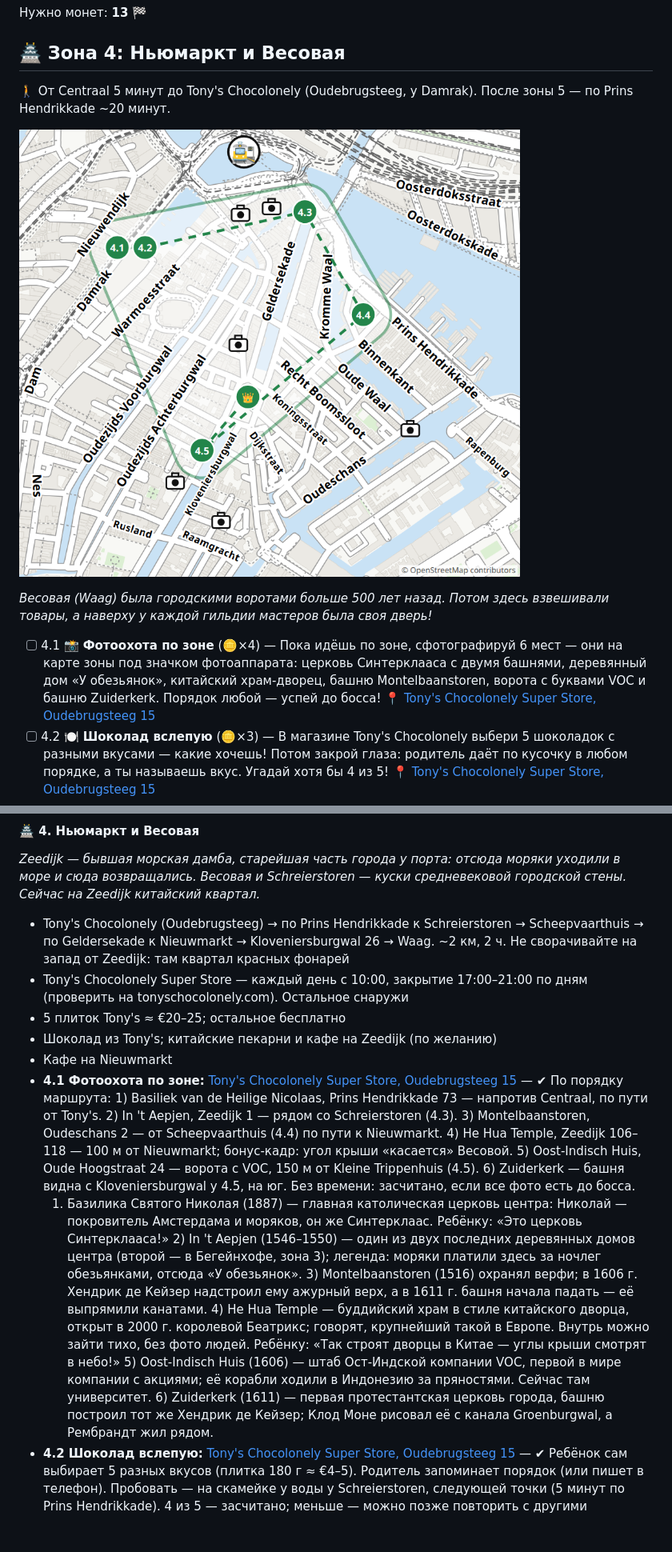
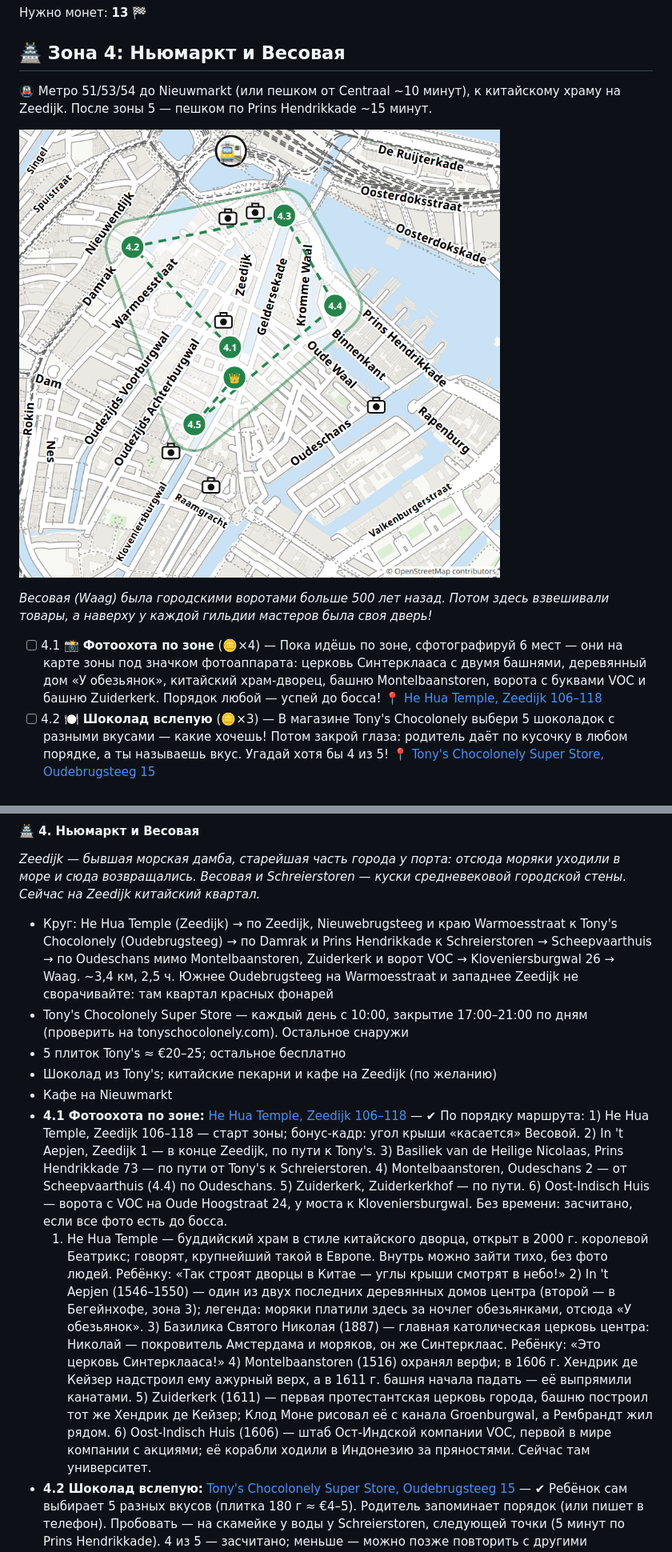
Before and after one commit to akoryachko/city_quests, a Markdown page: amsterdam/quest.md, 2 parts joined by grey strips. Shown at 80% size. GitHub-like rendering; pictures changed too: amsterdam/quest-map-4.png; blank space fills up the shorter version.

```diff
--- a/amsterdam/quest.md
+++ b/amsterdam/quest.md
@@ -113,13 +113,13 @@ _Королевский дворец стоит на 13 659 деревянных
 
 ## 🏯 Зона 4: Ньюмаркт и Весовая
 
-🚶 От Centraal 5 минут до Tony's Chocolonely (Oudebrugsteeg, у Damrak). После зоны 5 — по Prins Hendrikkade ~20 минут.
+🚇 Метро 51/53/54 до Nieuwmarkt (или пешком от Centraal ~10 минут), к китайскому храму на Zeedijk. После зоны 5 — пешком по Prins Hendrikkade ~15 минут.
 
 ![Зона 4](quest-map-4.png)
 
 _Весовая (Waag) была городскими воротами больше 500 лет назад. Потом здесь взвешивали товары, а наверху у каждой гильдии мастеров была своя дверь!_
 
-- [ ] 4.1 📸 **Фотоохота по зоне** (🪙×4) — Пока идёшь по зоне, сфотографируй 6 мест — они на карте зоны под значком фотоаппарата: церковь Синтерклааса с двумя башнями, деревянный дом «У обезьянок», китайский храм-дворец, башню Montelbaanstoren, ворота с буквами VOC и башню Zuiderkerk. Порядок любой — успей до босса! 📍 [Tony's Chocolonely Super Store, Oudebrugsteeg 15](https://www.google.com/maps/search/?api=1&query=52.37565,4.8966)
+- [ ] 4.1 📸 **Фотоохота по зоне** (🪙×4) — Пока идёшь по зоне, сфотографируй 6 мест — они на карте зоны под значком фотоаппарата: церковь Синтерклааса с двумя башнями, деревянный дом «У обезьянок», китайский храм-дворец, башню Montelbaanstoren, ворота с буквами VOC и башню Zuiderkerk. Порядок любой — успей до босса! 📍 [He Hua Temple, Zeedijk 106–118](https://www.google.com/maps/search/?api=1&query=52.37361,4.90013)
 - [ ] 4.2 🍽️ **Шоколад вслепую** (🪙×3) — В магазине Tony's Chocolonely выбери 5 шоколадок с разными вкусами — какие хочешь! Потом закрой глаза: родитель даёт по кусочку в любом порядке, а ты называешь вкус. Угадай хотя бы 4 из 5! 📍 [Tony's Chocolonely Super Store, Oudebrugsteeg 15](https://www.google.com/maps/search/?api=1&query=52.37565,4.8966)
 - [ ] 4.3 🔍 **Башня путешественника** (🪙×3) — Отсюда в 1609 году уплыл капитан Гудзон — к будущему Нью-Йорку! Найди на башне камень: женщина показывает на корабль, а сама отвернулась. Какой там год? 📍 [Schreierstoren](https://www.google.com/maps/search/?api=1&query=52.37636,4.90224)
 - [ ] 4.4 📸 **Морские чудища** (🪙×2) — На доме мореходов Scheepvaarthuis живут морские чудища, боги и корабли из камня. Найди самое страшное чудище и сфотографируй! 📍 [Scheepvaarthuis, Prins Hendrikkade 108](https://www.google.com/maps/search/?api=1&query=52.37432,4.90413)
@@ -392,13 +392,13 @@ _Площадь Дам выросла у плотины (dam) на Амстел
 
 _Zeedijk — бывшая морская дамба, старейшая часть города у порта: отсюда моряки уходили в море и сюда возвращались. Весовая и Schreierstoren — куски средневековой городской стены. Сейчас на Zeedijk китайский квартал._
 
-- Tony's Chocolonely (Oudebrugsteeg) → по Prins Hendrikkade к Schreierstoren → Scheepvaarthuis → по Geldersekade к Nieuwmarkt → Kloveniersburgwal 26 → Waag. ~2 км, 2 ч. Не сворачивайте на запад от Zeedijk: там квартал красных фонарей
+- Круг: He Hua Temple (Zeedijk) → по Zeedijk, Nieuwebrugsteeg и краю Warmoesstraat к Tony's Chocolonely (Oudebrugsteeg) → по Damrak и Prins Hendrikkade к Schreierstoren → Scheepvaarthuis → по Oudeschans мимо Montelbaanstoren, Zuiderkerk и ворот VOC → Kloveniersburgwal 26 → Waag. ~3,4 км, 2,5 ч. Южнее Oudebrugsteeg на Warmoesstraat и западнее Zeedijk не сворачивайте: там квартал красных фонарей
 - Tony's Chocolonely Super Store — каждый день с 10:00, закрытие 17:00–21:00 по дням (проверить на tonyschocolonely.com). Остальное снаружи
 - 5 плиток Tony's ≈ €20–25; остальное бесплатно
 - Шоколад из Tony's; китайские пекарни и кафе на Zeedijk (по желанию)
 - Кафе на Nieuwmarkt
-- **4.1 Фотоохота по зоне:** [Tony's Chocolonely Super Store, Oudebrugsteeg 15](https://www.google.com/maps/search/?api=1&query=52.37565,4.8966) — ✔ По порядку маршрута: 1) Basiliek van de Heilige Nicolaas, Prins Hendrikkade 73 — напротив Centraal, по пути от Tony's. 2) In 't Aepjen, Zeedijk 1 — рядом со Schreierstoren (4.3). 3) Montelbaanstoren, Oudeschans 2 — от Scheepvaarthuis (4.4) по пути к Nieuwmarkt. 4) He Hua Temple, Zeedijk 106–118 — 100 м от Nieuwmarkt; бонус-кадр: угол крыши «касается» Весовой. 5) Oost-Indisch Huis, Oude Hoogstraat 24 — ворота с VOC, 150 м от Kleine Trippenhuis (4.5). 6) Zuiderkerk — башня видна с Kloveniersburgwal у 4.5, на юг. Без времени: засчитано, если все фото есть до босса.
-  1) Базилика Святого Николая (1887) — главная католическая церковь центра: Николай — покровитель Амстердама и моряков, он же Синтерклаас. Ребёнку: «Это церковь Синтерклааса!» 2) In 't Aepjen (1546–1550) — один из двух последних деревянных домов центра (второй — в Бегейнхофе, зона 3); легенда: моряки платили здесь за ночлег обезьянками, отсюда «У обезьянок». 3) Montelbaanstoren (1516) охранял верфи; в 1606 г. Хендрик де Кейзер надстроил ему ажурный верх, а в 1611 г. башня начала падать — её выпрямили канатами. 4) He Hua Temple — буддийский храм в стиле китайского дворца, открыт в 2000 г. королевой Беатрикс; говорят, крупнейший такой в Европе. Внутрь можно зайти тихо, без фото людей. Ребёнку: «Так строят дворцы в Китае — углы крыши смотрят в небо!» 5) Oost-Indisch Huis (1606) — штаб Ост-Индской компании VOC, первой в мире компании с акциями; её корабли ходили в Индонезию за пряностями. Сейчас там университет. 6) Zuiderkerk (1611) — первая протестантская церковь города, башню построил тот же Хендрик де Кейзер; Клод Моне рисовал её с канала Groenburgwal, а Рембрандт жил рядом.
+- **4.1 Фотоохота по зоне:** [He Hua Temple, Zeedijk 106–118](https://www.google.com/maps/search/?api=1&query=52.37361,4.90013) — ✔ По порядку маршрута: 1) He Hua Temple, Zeedijk 106–118 — старт зоны; бонус-кадр: угол крыши «касается» Весовой. 2) In 't Aepjen, Zeedijk 1 — в конце Zeedijk, по пути к Tony's. 3) Basiliek van de Heilige Nicolaas, Prins Hendrikkade 73 — по пути от Tony's к Schreierstoren. 4) Montelbaanstoren, Oudeschans 2 — от Scheepvaarthuis (4.4) по Oudeschans. 5) Zuiderkerk, Zuiderkerkhof — по пути. 6) Oost-Indisch Huis — ворота с VOC на Oude Hoogstraat 24, у моста к Kloveniersburgwal. Без времени: засчитано, если все фото есть до босса.
+  1) He Hua Temple — буддийский храм в стиле китайского дворца, открыт в 2000 г. королевой Беатрикс; говорят, крупнейший такой в Европе. Внутрь можно зайти тихо, без фото людей. Ребёнку: «Так строят дворцы в Китае — углы крыши смотрят в небо!» 2) In 't Aepjen (1546–1550) — один из двух последних деревянных домов центра (второй — в Бегейнхофе, зона 3); легенда: моряки платили здесь за ночлег обезьянками, отсюда «У обезьянок». 3) Базилика Святого Николая (1887) — главная католическая церковь центра: Николай — покровитель Амстердама и моряков, он же Синтерклаас. Ребёнку: «Это церковь Синтерклааса!» 4) Montelbaanstoren (1516) охранял верфи; в 1606 г. Хендрик де Кейзер надстроил ему ажурный верх, а в 1611 г. башня начала падать — её выпрямили канатами. 5) Zuiderkerk (1611) — первая протестантская церковь города, башню построил тот же Хендрик де Кейзер; Клод Моне рисовал её с канала Groenburgwal, а Рембрандт жил рядом. 6) Oost-Indisch Huis (1606) — штаб Ост-Индской компании VOC, первой в мире компании с акциями; её корабли ходили в Индонезию за пряностями. Сейчас там университет.
 - **4.2 Шоколад вслепую:** [Tony's Chocolonely Super Store, Oudebrugsteeg 15](https://www.google.com/maps/search/?api=1&query=52.37565,4.8966) — ✔ Ребёнок сам выбирает 5 разных вкусов (плитка 180 г ≈ €4–5). Родитель запоминает порядок (или пишет в телефон). Пробовать — на скамейке у воды у Schreierstoren, следующей точки (5 минут по Prins Hendrikkade). 4 из 5 — засчитано; меньше — можно позже повторить с другими кусочками.
   Tony's Chocolonely основал в 2005 г. голландский журналист Тён ван де Кёкен: он узнал, что какао-бобы часто собирают дети-рабы в Западной Африке, и решил делать шоколад без рабства. Плитка нарочно поделена на неравные кусочки — как неравно делятся деньги за какао. Ребёнку: «Посмотри, кусочки все разные — угадай почему?»
 - **4.3 Башня путешественника:** [Schreierstoren](https://www.google.com/maps/search/?api=1&query=52.37636,4.90224) — ✔ Камень 1569 г. (плачущая женщина и корабль на волнах). Слева на башне — доска Гудзону 1927 г.; ещё есть камень в честь первого плавания в Ост-Индию (1595).
```
Also changed, not shown: other parts of amsterdam/quest.md (+1 -1 lines), amsterdam/quest-routes.md (+18 -16 lines), amsterdam/quest-map.png, 5 other files.
